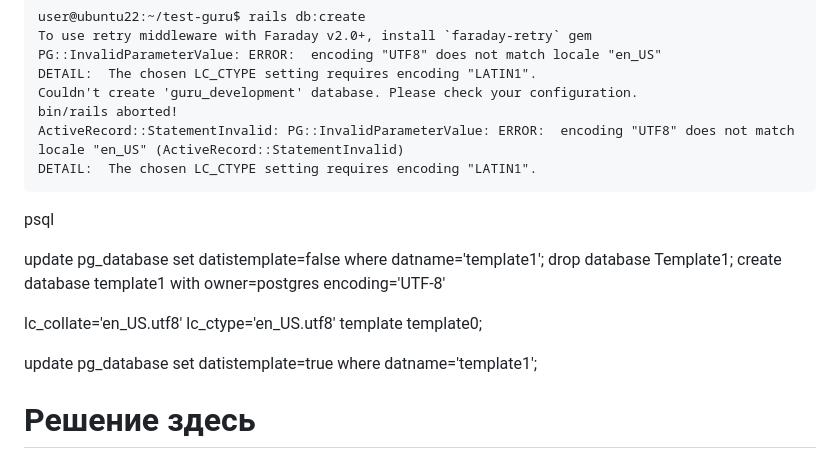
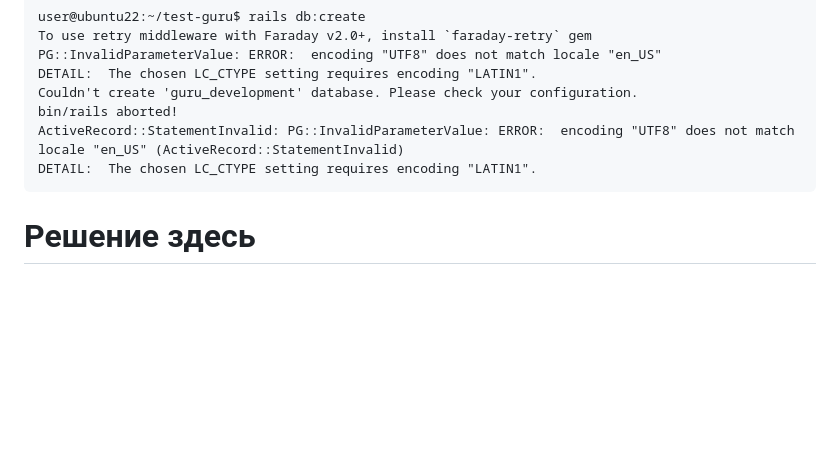
Before and after one commit to slydevruby/test-guru, a Markdown page: postgresql.md, the part around one of its changes. GitHub-like rendering; blank space fills up the shorter version.

````diff
--- a/postgresql.md
+++ b/postgresql.md
@@ -114,16 +118,6 @@ DETAIL:  The chosen LC_CTYPE setting requires encoding "LATIN1".
 ```
 
 
-psql
-
-update pg_database set datistemplate=false where datname='template1';
-drop database Template1;
-create database template1 with owner=postgres encoding='UTF-8'
-
-  lc_collate='en_US.utf8' lc_ctype='en_US.utf8' template template0;
-
-update pg_database set datistemplate=true where datname='template1';
-
 # Решение здесь
 
 https://stackoverflow.com/questions/13115692/encoding-utf8-does-not-match-locale-en-us-the-chosen-lc-ctype-setting-requires
````
Also changed, not shown: other parts of postgresql.md (+8 -3 lines).
